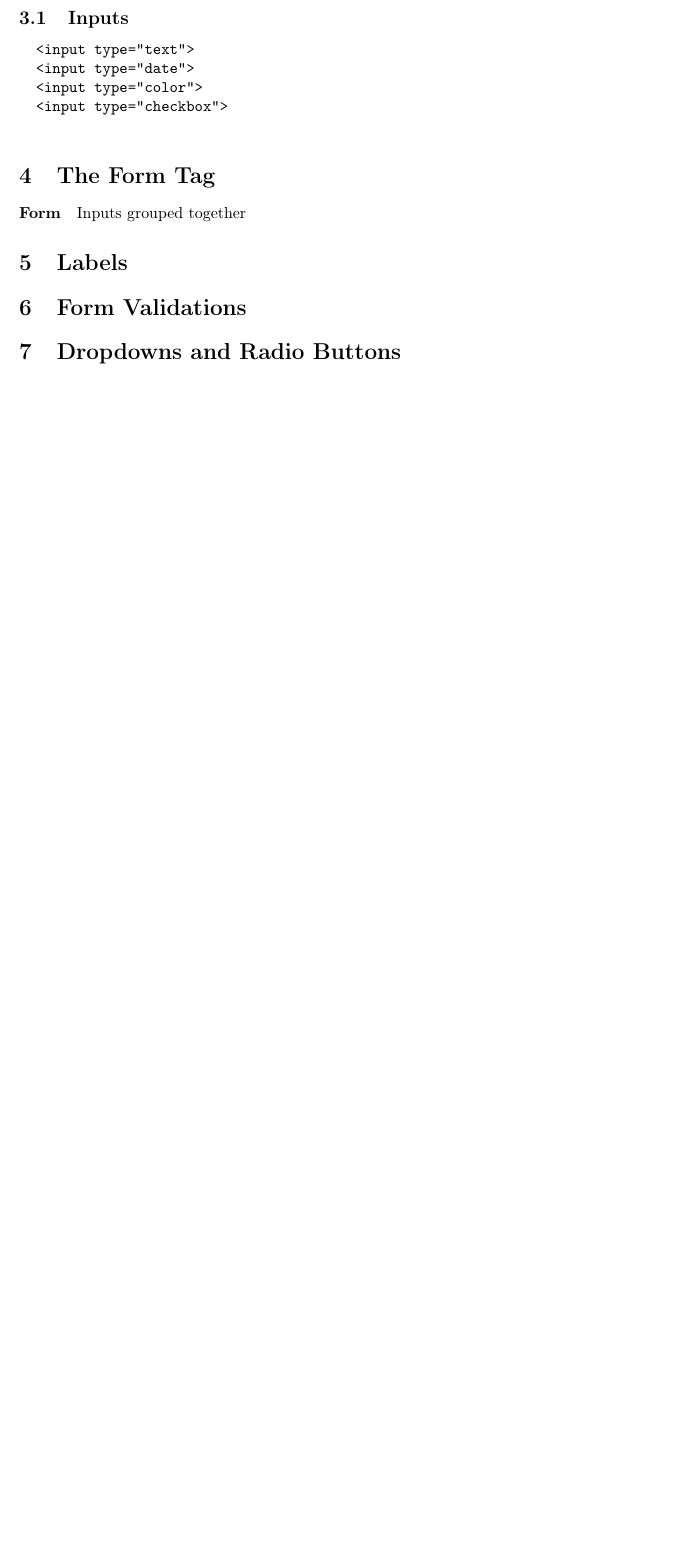
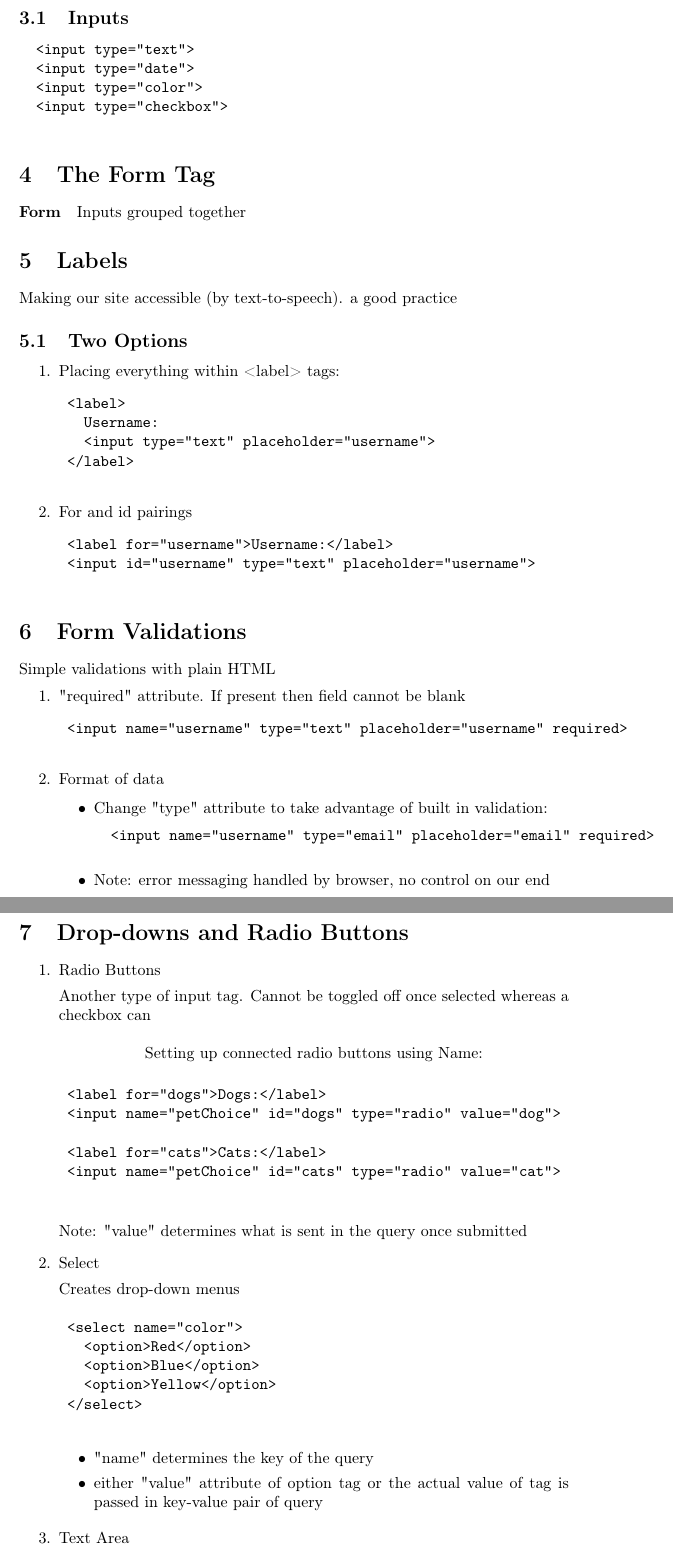
Before and after one commit to nicolaslimacher/web-dev-bootcamp, a LaTeX document (04_intermediate-HTML/notes_04.tex): part of page 3 of 3 before the commit and two parts of pages 3 and 4 of 4 after it, the two joined at a grey line, cut so that both start at the same text, the shorter picture padded with empty space. Compiled offline with pdfLaTeX.

Commit message:
Work done for Sec. 04

```diff
--- a/04_intermediate-HTML/notes_04.tex
+++ b/04_intermediate-HTML/notes_04.tex
@@ -110,7 +110,74 @@
 Inputs grouped together
 
 \section{Labels}
+Making our site accessible (by text-to-speech). a good practice
+
+\subsection{Two Options}
+\begin{enumerate}
+	\item Placing everything within <label> tags:
+	\begin{verbatim}
+	<label>
+	  Username:
+	  <input type="text" placeholder="username">
+	</label>
+	\end{verbatim}
+	\item For and id pairings
+	\begin{verbatim}
+	<label for="username">Username:</label>
+	<input id="username" type="text" placeholder="username">
+	\end{verbatim}
+\end{enumerate}
+
 \section{Form Validations}
-\section{Dropdowns and Radio Buttons}
+Simple validations with plain HTML
+\begin{enumerate}
+	\item "required" attribute. If present then field cannot be blank
+	\begin{verbatim}
+	<input name="username" type="text" placeholder="username" required>
+	\end{verbatim}
+	\item Format of data
+	\begin{itemize}
+		\item Change "type" attribute to take advantage of built in validation:
+		\begin{verbatim}
+		<input name="username" type="email" placeholder="email" required>
+		\end{verbatim}
+		\item Note: error messaging handled by browser, no control on our end
+	\end{itemize}
+\end{enumerate}
+\section{Drop-downs and Radio Buttons}
+\begin{enumerate}
+	\item Radio Buttons
+
+	Another type of input tag. Cannot be toggled off once selected whereas a checkbox can
+	\begin{center}
+		Setting up connected radio buttons using Name:
+	\end{center}
+	\begin{verbatim}
+	<label for="dogs">Dogs:</label>
+	<input name="petChoice" id="dogs" type="radio" value="dog">
+
+	<label for="cats">Cats:</label>
+	<input name="petChoice" id="cats" type="radio" value="cat">
+	\end{verbatim}
+	Note: "value" determines what is sent in the query once submitted
+	\item Select
+
+	Creates drop-down menus
+	\begin{verbatim}
+	<select name="color">
+	  <option>Red</option>
+	  <option>Blue</option>
+	  <option>Yellow</option>
+	</select>
+	\end{verbatim}
+	\begin{itemize}
+		\item "name" determines the key of the query
+		\item either "value" attribute of option tag or the actual value of tag is passed in key-value pair of query
+	\end{itemize}
+
+	\item Text Area
+
+	Multiple line long text areas
+\end{enumerate}
 
 \end{document}
```
Also changed, not shown: 04_intermediate-HTML/notes_04.pdf, 4 other files.
